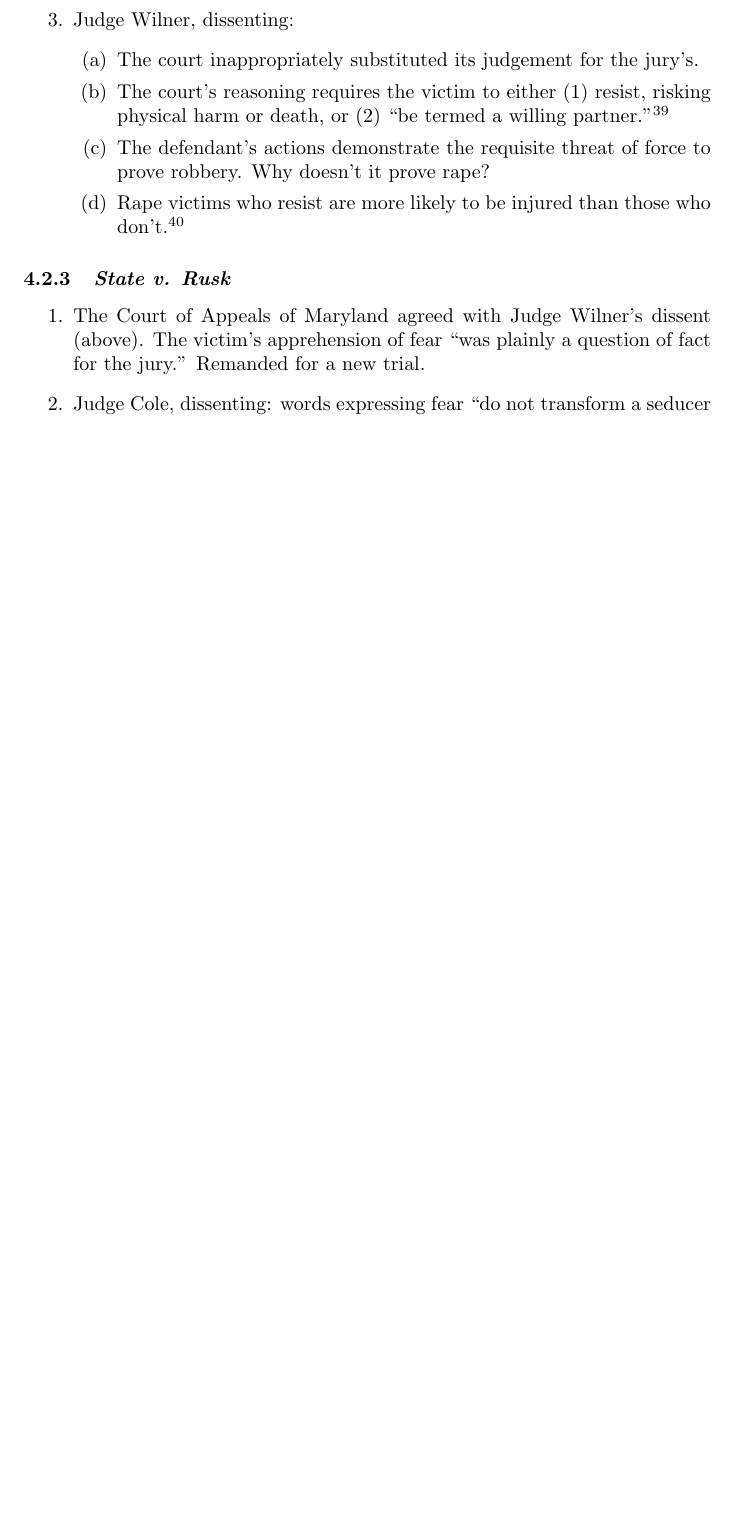
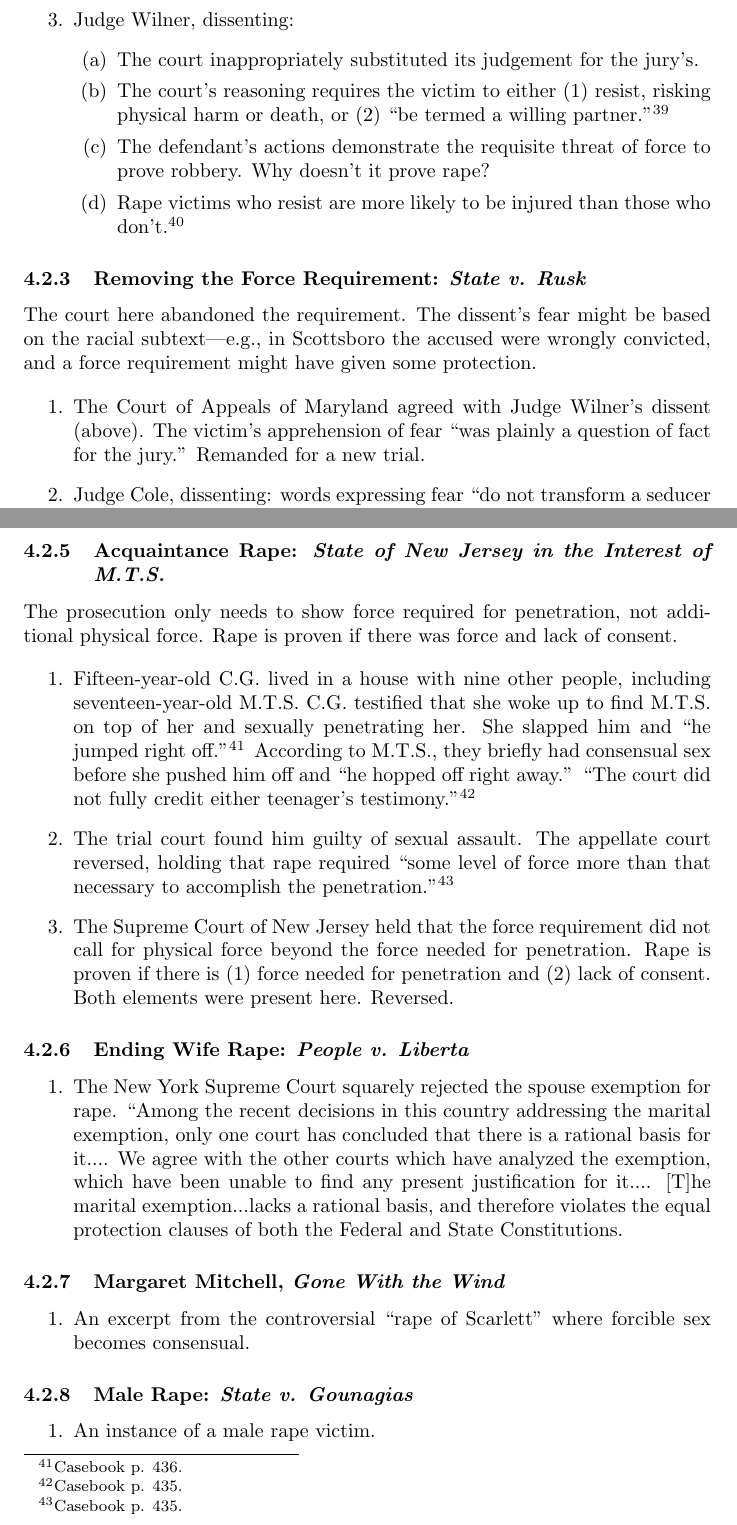
Before and after one commit to morninj/criminal-law-outline, a LaTeX document (outline.tex, which reads sections/rape.tex): part of page 41 of 70 before the commit and two parts of pages 41 and 42 of 71 after it, the two joined at a grey line, cut so that both start at the same text, the shorter picture padded with empty space. The pictures show the PDF file outline.pdf that the author committed with the source.

Commit message:
Revise through rape

```diff
--- a/sections/rape.tex
+++ b/sections/rape.tex
@@ -8,0 +7 @@
+    1995.\footnote{Casebook p. 385.}
@@ -35,6 +49 @@
 \begin{enumerate}
-    \item Alston and Brown were in a semi-abusive relationship. She broke it off. Then, one day, he coerced her to come to a friend's house. She did not forcibly resist his sexual advances. Later that day, she filed a police complaint.
-    \item The trial court convicted the defendant of second degree rape.
-    \item The Supreme Court of North Carolina here reasoned that the statutory definition of rape required intercourse to be (1) by force and (2) against the victim's will. The court found no evidence that the victim forcibly resisted. It overturned the conviction.
-    \item Susan Estrich: The victim was not forced to engage in sex, but did so against her will. ``To say that there is no `force' in such a situation is to create a gulf between power and force, and to define the latter solely in schoolboy terms.''\footnote{Casebook p. 409}
-    \item Vivian Berger: It's not clear that this was actually a rape. Overprotecting women ``risks enfeebling instead of empowering.''\footnote{Casebook p. 410.}
@@ -40,0 +53,3 @@
+    police complaint.
+    \item The trial court convicted the defendant of second-degree rape.
+    \item The Supreme Court of North Carolina reasoned that the statutory
@@ -41,56 +66,102 @@
 \end{enumerate}
 
-\subsubsection{\emph{Rusk v. State}}
+\subsubsection{Questioning the Force Requirement: \emph{Rusk v. State}}
+
+Judge Wilner's dissent rails against the force requirement.
 
 \begin{enumerate}
-    \item The victim met the defendant at bar. She drove him home. She did not want to go into his apartment, but he took her car keys out of her ignition, and she followed him out of fear. They had sex and she did not resist.
-    \item The trial court apparently found that there was insufficient evidence for a trier of fact to prove rape. The Court of Special Appeals of Maryland here affirmed.
+    \item The victim met the defendant at bar. She drove him home. She did not
+    want to go into his apartment, but he took her car keys out of her
+    ignition, and she followed him out of fear. They had sex and she did not
+    resist.
+    \item The trial court apparently found that there was insufficient
+    evidence for a trier of fact to prove rape. The Court of Special Appeals
+    of Maryland here affirmed.
     \item Judge Wilner, dissenting:
     \begin{enumerate}
-        \item The court inappropriately substituted its judgement for the jury's.
-        \item The court's reasoning requires the victim to either (1) resist, risking physical harm or death, or (2) ``be termed a willing partner.''\footnote{Casebook p. 414.}
-        \item The defendant's actions demonstrate the requisite threat of force to prove robbery. Why doesn't it prove rape?
-        \item Rape victims who resist are more likely to be injured than those who don't.\footnote{Casebook pp. 415--416.}
+        \item The court inappropriately substituted its judgement for the
+        jury's.
+        \item The court's reasoning requires the victim to either (1) resist,
+        risking physical harm or death, or (2) ``be termed a willing
+        partner.''\footnote{Casebook p. 414.}
+        \item The defendant's actions demonstrate the requisite threat of
+        force to prove robbery. Why doesn't it prove rape?
+        \item Rape victims who resist are more likely to be injured than those
+        who don't.\footnote{Casebook pp. 415--416.}
     \end{enumerate}
 \end{enumerate}
 
-\subsubsection{\emph{State v. Rusk}}
+\subsubsection{Removing the Force Requirement: \emph{State v. Rusk}}
+
+The court here abandoned the requirement. The dissent's fear might be based on
+the racial subtext---e.g., in Scottsboro the accused were wrongly convicted,
+and a force requirement might have given some protection.
 
 \begin{enumerate}
-    \item The Court of Appeals of Maryland agreed with Judge Wilner's dissent (above). The victim's apprehension of fear ``was plainly a question of fact for the jury.'' Remanded for a new trial.
-    \item Judge Cole, dissenting: words expressing fear ``do not transform a seducer into a rapist.'' Rape is a crime of violence. The victim ``must resist unless the defendant has objectively manifested his intent to use physical force to accomplish is purpose.''
+    \item The Court of Appeals of Maryland agreed with Judge Wilner's dissent
+    (above). The victim's apprehension of fear ``was plainly a question of
+    fact for the jury.'' Remanded for a new trial.
+    \item Judge Cole, dissenting: words expressing fear ``do not transform a
+    seducer into a rapist.'' Rape is a crime of violence. The victim ``must
+    resist unless the defendant has objectively manifested his intent to use
+    physical force to accomplish is purpose.''
 \end{enumerate}
 
-% TODO:
-% \subsubsection{Susan Anger, \emph{The Incident}}
-%
-% \begin{enumerate}
-%     \item
-% \end{enumerate}
-%
-% \subsubsection{\emph{State of New Jersey in the Interest of M.T.S.}}
-%
-% \begin{enumerate}
-%     \item
-% \end{enumerate}
-%
-% \subsubsection{\emph{People v. Liberta}}
-%
-% \begin{enumerate}
-%     \item
-% \end{enumerate}
-%
-% \subsubsection{Margaret Mitchell, \emph{Gone With the Wind}}
-%
-% \begin{enumerate}
-%     \item
-% \end{enumerate}
-%
-% \subsubsection{\emph{State v. Gounagias}}
-%
-% \begin{enumerate}
-%     \item
-% \end{enumerate}
+\subsubsection{Susan Anger, \emph{The Incident}}
+
+\begin{enumerate}
+    \item Anger writes about her rape and why she did not forcibly resist.
+\end{enumerate}
+
+\subsubsection{Acquaintance Rape: \emph{State of New Jersey in the Interest of
+M.T.S.}}
+
+The prosecution only needs to show force required for penetration, not
+additional physical force. Rape is proven if there was force and lack of
+consent.
+
+\begin{enumerate}
+    \item Fifteen-year-old C.G. lived in a house with nine other people,
+    including seventeen-year-old M.T.S. C.G. testified that she woke up to
+    find M.T.S. on top of her and sexually penetrating her. She slapped him
+    and ``he jumped right off.''\footnote{Casebook p. 436.} According to
+    M.T.S., they briefly had consensual sex before she pushed him off and
+    ``he hopped off right away.'' ``The court did not fully credit either
+    teenager's testimony.''\footnote{Casebook p. 435.}
+    \item The trial court found him guilty of sexual assault. The appellate
+    court reversed, holding that rape required ``some level of force more than
+    that necessary to accomplish the penetration.''\footnote{Casebook p. 435.}
+    \item The Supreme Court of New Jersey held that the force requirement did
+    not call for physical force beyond the force needed for penetration. Rape
+    is proven if there is (1) force needed for penetration and (2) lack of
+    consent. Both elements were present here. Reversed.
+\end{enumerate}
+
+\subsubsection{Ending Wife Rape: \emph{People v. Liberta}}
+
+\begin{enumerate}
+    \item The New York Supreme Court squarely rejected the spouse exemption
+    for rape.
+    ``Among the recent decisions in this country addressing the marital
+    exemption, only one court has concluded that there is a rational basis for
+    it.... We agree with the other courts which have analyzed the exemption,
+    which have been unable to find any present justification for it.... [T]he
+    marital exemption...lacks a rational basis, and therefore violates the
+    equal protection clauses of both the Federal and State Constitutions.
+\end{enumerate}
+
+\subsubsection{Margaret Mitchell, \emph{Gone With the Wind}}
+
+\begin{enumerate}
+    \item An excerpt from the controversial ``rape of Scarlett'' where
+    forcible sex becomes consensual.
+\end{enumerate}
+
+\subsubsection{Male Rape: \emph{State v. Gounagias}}
+
+\begin{enumerate}
+    \item An instance of a male rape victim.
+\end{enumerate}
 
 \subsection{Mens Rea}
 
@@ -99,3 +174 @@
 \begin{enumerate}
-    \item Defendant and victim went to a hotel room. They had sex, but their factual accounts differ significantly. The defendant claimed that it was consensual, but that afterwards the victim said she would claim rape unless he gave her \$50. The victim claimed it was forcible rape.
-    \item The trial court did not instruct the jury on a mistaken belief as to consent. It convicted the defendant of forcible rape and false imprisonment.
@@ -102,5 +181,3 @@
+    imprisonment.
     \item The Court of Appeal reversed.
-    \item Here, the Supreme Court of California based its understanding of mistake of fact in rape cases on \emph{People v. Mayberry}. A successful \emph{Mayberry} defense requires (1) a good faith belief in the mistaken fact and that (2) the mistake was reasonable. The jury can only receive instruction on the defense when there is ``substantial evidence'' to support it.
-    \item The court here found that (1) there was no evidence of equivocal conduct on the part of the victim and (2) that the defendant's argument seeks to prove actual consent, not a reasonable mistake of consent. It reversed the appellate court.
-    \item Mosk, concurring: first, the majority's interpretation of the \emph{Mayberry} rule is illogical. It would require the defendant to take the position that he was mistaken about consent, and therefore that there was no consent. Second, ``equivocal conduct'' from the victim is not necessary. Requiring it means that in cases where the facts are in dispute, such as this one, the jury must completely credit the victim's account and discredit the defendant's.
-    \item Kennard, concurring: there are three fact patterns where force \emph{and} consent are present: (1) where the amount of force is ``slight,'' (2) where the victim consents to the use of force, and (3) where enough time has passed between the threat of force and the act of intercourse so that the defendant could reasonably believed that the victim's participation was not coerced.\footnote{Casebook p. 460}. The \emph{Mayberry} defense should only be available in these three cases.
+    \item Here, the Supreme Court of California based its understanding of
@@ -106,0 +188 @@
+    support it.
@@ -127,0 +244,4 @@
+    homosexuals.
+    \item The trial court convicted him of criminal sodomy and the appellate
+    court confirmed.
+    \item The Supreme Court of Kansas considered in detail the possible
```
Also changed, not shown: outline.pdf, sections/rape.tex (116 more changed lines).
